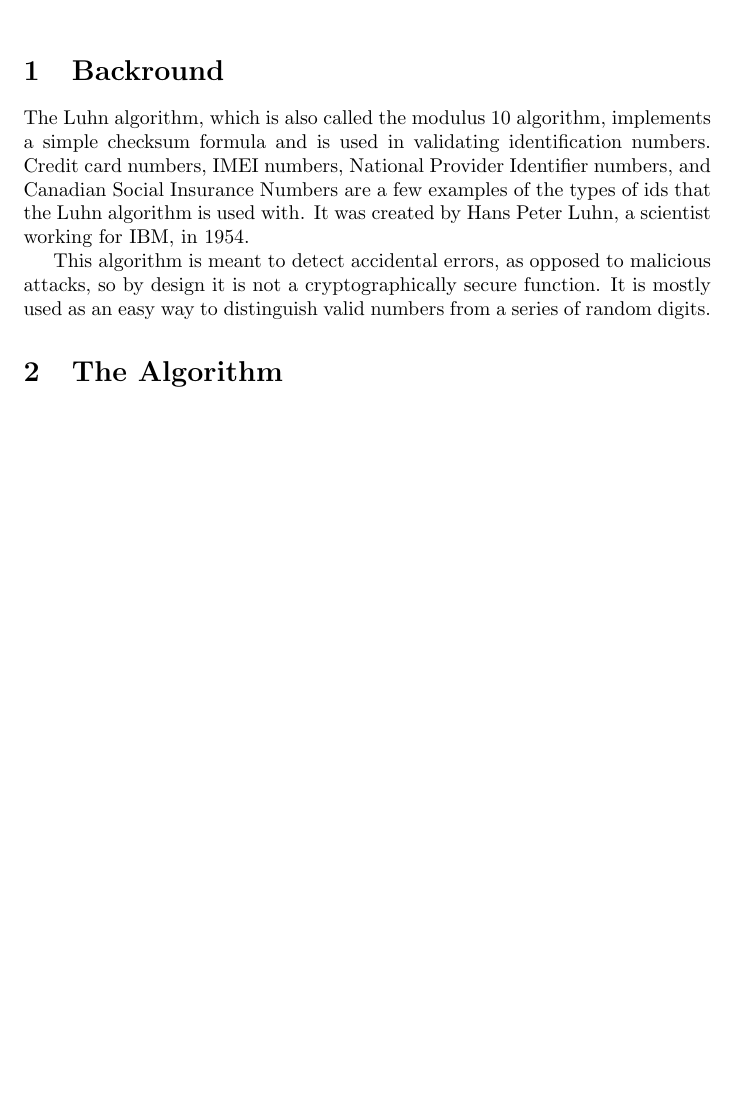
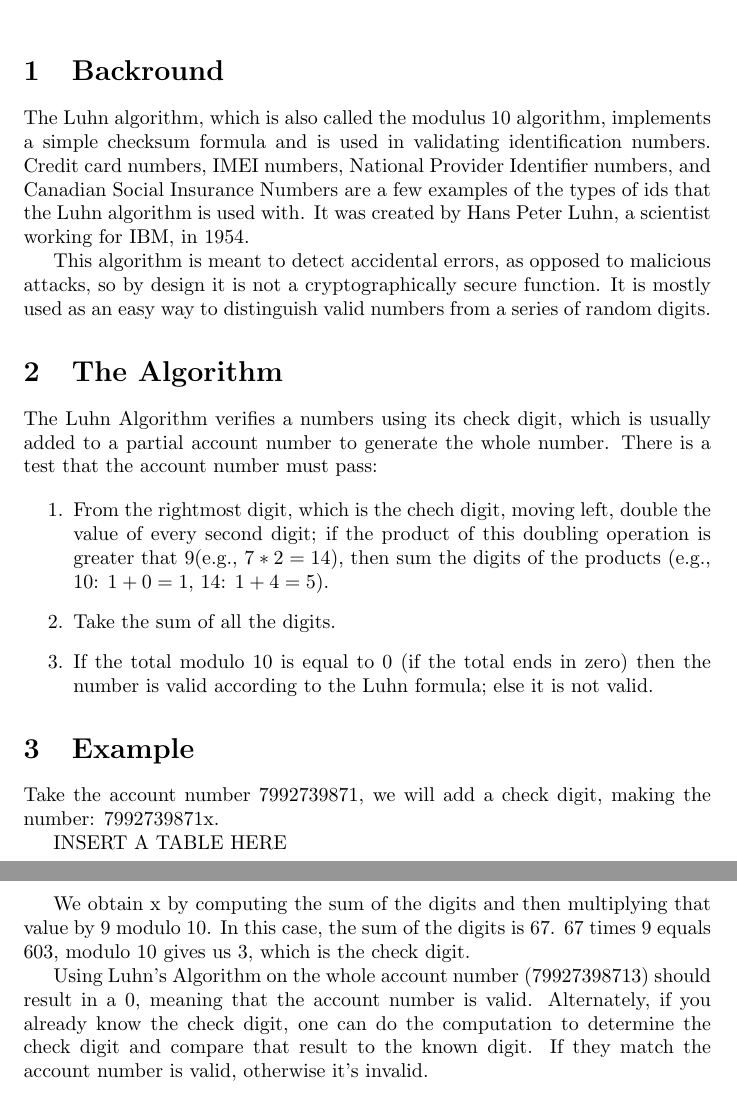
Before and after one commit to JohnMcCall/MathSeniorSem, a LaTeX document (LuhnAlgorithm.tex): part of the page before the commit and two parts of pages 1 and 2 of 2 after it, the two joined at a grey line, cut so that both start at the same text, the shorter picture padded with empty space. Compiled offline with pdfLaTeX.

Commit message:
finished up the LuhnAlgorithm write up

```diff
--- a/LuhnAlgorithm.tex
+++ b/LuhnAlgorithm.tex
@@ -20,5 +20,39 @@ design it is not a cryptographically secure function. It is mostly used as an ea
 distinguish valid numbers from a series of random digits.
 
 \section{The Algorithm}
+The Luhn Algorithm verifies a numbers using its check digit, which is usually
+added to a partial account number to generate the whole number. There is a
+test that the account number must pass:
+
+\begin{enumerate}
+
+\item From the rightmost digit, which is the chech digit, moving left, double
+the value of every second digit; if the product of this doubling operation is
+greater that 9(e.g., $7*2=14$), then sum the digits of the products (e.g., 10:
+$1+0=1$, 14: $1+4=5$).
+
+\item Take the sum of all the digits.
+
+\item If the total modulo 10 is equal to 0 (if the total ends in zero) then the
+number is valid according to the Luhn formula; else it is not valid.
+
+\end{enumerate}
+
+\section{Example}
+
+Take the account number 7992739871, we will add a check digit, making the
+number: 7992739871x.
+
+INSERT A TABLE HERE
+
+We obtain x by computing the sum of the digits and then multiplying that value
+by 9 modulo 10. In this case, the sum of the digits is 67. 67 times 9 equals
+603, modulo 10 gives us 3, which is the check digit.
+
+Using Luhn's Algorithm on the whole account number (79927398713) should result
+in a 0, meaning that the account number is valid. Alternately,
+if you already know the check digit, one can do the computation to determine
+the check digit and compare that result to the known digit. If they match the
+account number is valid, otherwise it's invalid.
 
 \end{document}
```
